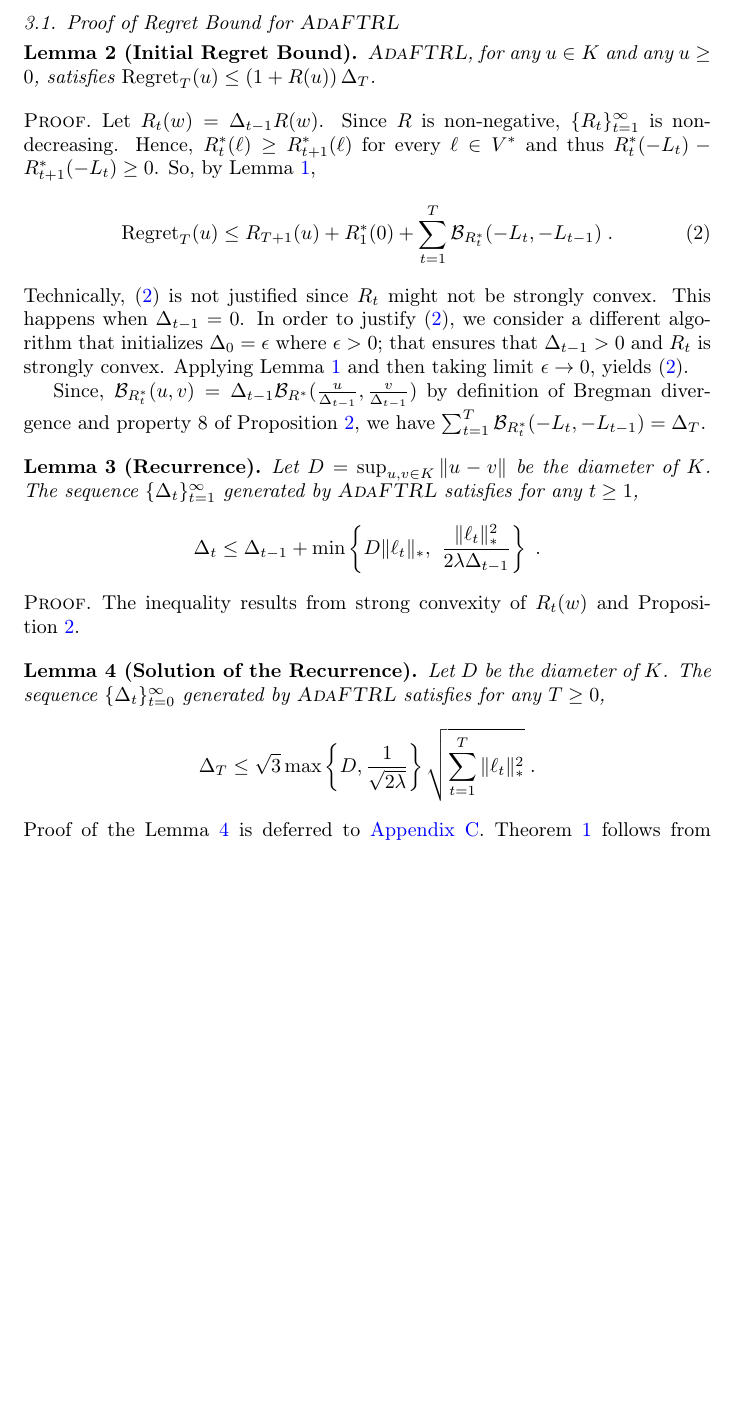
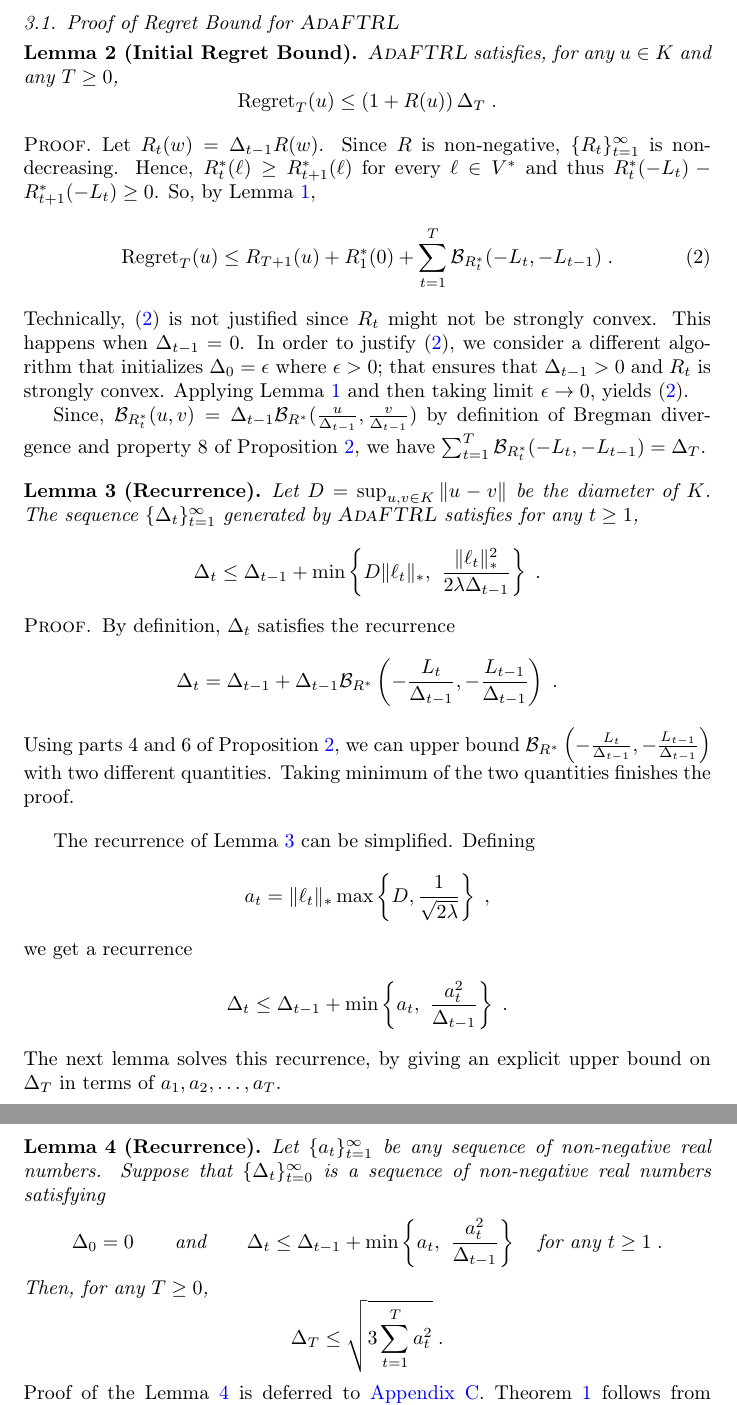
Before and after one commit to DavidPal/ScaleFreeOLO, a LaTeX paper (main.tex, which reads ada-ftrl.tex): part of page 7 of 29 before the commit and two parts of pages 7 and 8 of 30 after it, the two joined at a grey line, cut so that both start at the same text, the shorter picture padded with empty space. Compiled offline with pdfLaTeX.

Commit message:
Make AdaFTRL recurrence a separate lemma

```diff
--- a/ada-ftrl.tex
+++ b/ada-ftrl.tex
@@ -77,8 +77,10 @@ $$
 
 \begin{lemma}[Initial Regret Bound]
 \label{lemma:initial-regret-bound}
-\textsc{AdaFTRL}, for any $u \in K$ and any $u \ge 0$, satisfies
-$\Regret_T(u) \le \left(1 + R(u) \right) \Delta_T$.
+\textsc{AdaFTRL} satisfies, for any $u \in K$ and any $T \ge 0$,
+$$
+\Regret_T(u) \le \left(1 + R(u) \right) \Delta_T \; .
+$$
 \end{lemma}
 
 \begin{proof}
@@ -106,24 +108,48 @@ Proposition~\ref{proposition:conjugate-properties}, we have $\sum_{t=1}^T
 
 \begin{lemma}[Recurrence]
 \label{lemma:gap-recurrence}
-Let $D = \sup_{u, v \in K} \|u -v\|$ be the diameter of $K$.
-The sequence $\{\Delta_t\}_{t=1}^\infty$ generated by \textsc{AdaFTRL} satisfies for any $t \ge 1$,
+Let $D = \sup_{u, v \in K} \|u -v\|$ be the diameter of $K$.  The sequence
+$\{\Delta_t\}_{t=1}^\infty$ generated by \textsc{AdaFTRL} satisfies for any $t
+\ge 1$,
 $$
 \Delta_t \le \Delta_{t-1} + \min \left\{ D\|\ell_t\|_*, \ \frac{\|\ell_t\|_*^2}{2\lambda \Delta_{t-1}} \right\} \; .
 $$
 \end{lemma}
 
 \begin{proof}
-The inequality results from strong convexity of $R_t(w)$ and
-Proposition~\ref{proposition:conjugate-properties}.
+By definition, $\Delta_t$ satisfies the recurrence
+$$
+\Delta_t = \Delta_{t-1} + \Delta_{t-1} \Breg_{R^*}\left( - \frac{L_t}{\Delta_{t-1}}, - \frac{L_{t-1}}{\Delta_{t-1}} \right) \; .
+$$
+Using parts 4 and 6 of Proposition~\ref{proposition:conjugate-properties}, we
+can upper bound $\Breg_{R^*}\left( - \frac{L_t}{\Delta_{t-1}}, -
+\frac{L_{t-1}}{\Delta_{t-1}} \right)$ with two different quantities.  Taking
+minimum of the two quantities finishes the proof.
 \end{proof}
 
-\begin{lemma}[Solution of the Recurrence]
+The recurrence of Lemma~\ref{lemma:gap-recurrence} can be simplified. Defining
+$$
+a_t = \|\ell_t\|_* \max \left\{D, \frac{1}{\sqrt{2 \lambda}} \right\} \; ,
+$$
+we get a recurrence
+$$
+\Delta_t \le \Delta_{t-1} + \min \left\{ a_t, \ \frac{a_t^2}{\Delta_{t-1}} \right\} \; .
+$$
+The next lemma solves this recurrence, by giving an explicit upper bound on
+$\Delta_T$ in terms of $a_1, a_2, \dots, a_T$.
+
+\begin{lemma}[Recurrence]
 \label{lemma:recurrence-solution}
-Let $D$ be the diameter of $K$. The sequence $\{\Delta_t\}_{t=0}^\infty$
-generated by \textsc{AdaFTRL} satisfies for any $T \ge 0$,
+Let $\{a_t\}_{t=1}^\infty$ be any sequence of non-negative real numbers.
+Suppose that $\{\Delta_t\}_{t=0}^\infty$ is a sequence of non-negative real
+numbers satisfying
 $$
-\Delta_T \le \sqrt{3} \max\left\{D, \frac{1}{\sqrt{2\lambda}} \right\} \sqrt{\sum_{t=1}^T \|\ell_t\|_*^2} \; .
+\Delta_0 = 0 \qquad \text{and} \qquad
+\Delta_t \le \Delta_{t-1} + \min \left\{ a_t, \ \frac{a_t^2}{\Delta_{t-1}} \right\} \quad \text{for any $t \ge 1$} \; .
+$$
+Then, for any $T \ge 0$,
+$$
+\Delta_T \le \sqrt{3 \sum_{t=1}^T a_t^2} \; .
 $$
 \end{lemma}
 %
```
Also changed, not shown: ada-ftrl-proofs.tex (+2 -4 lines), ada-ftrl.tex (2 more changed lines).
